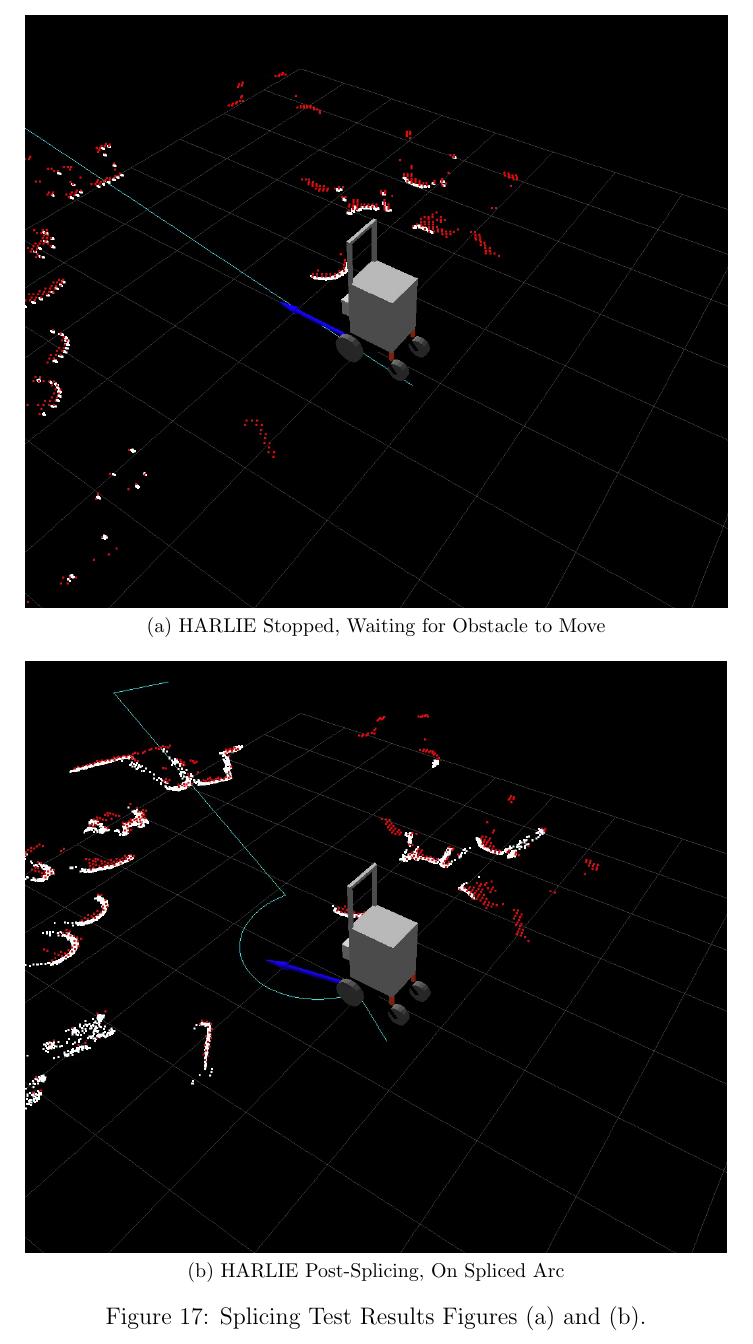
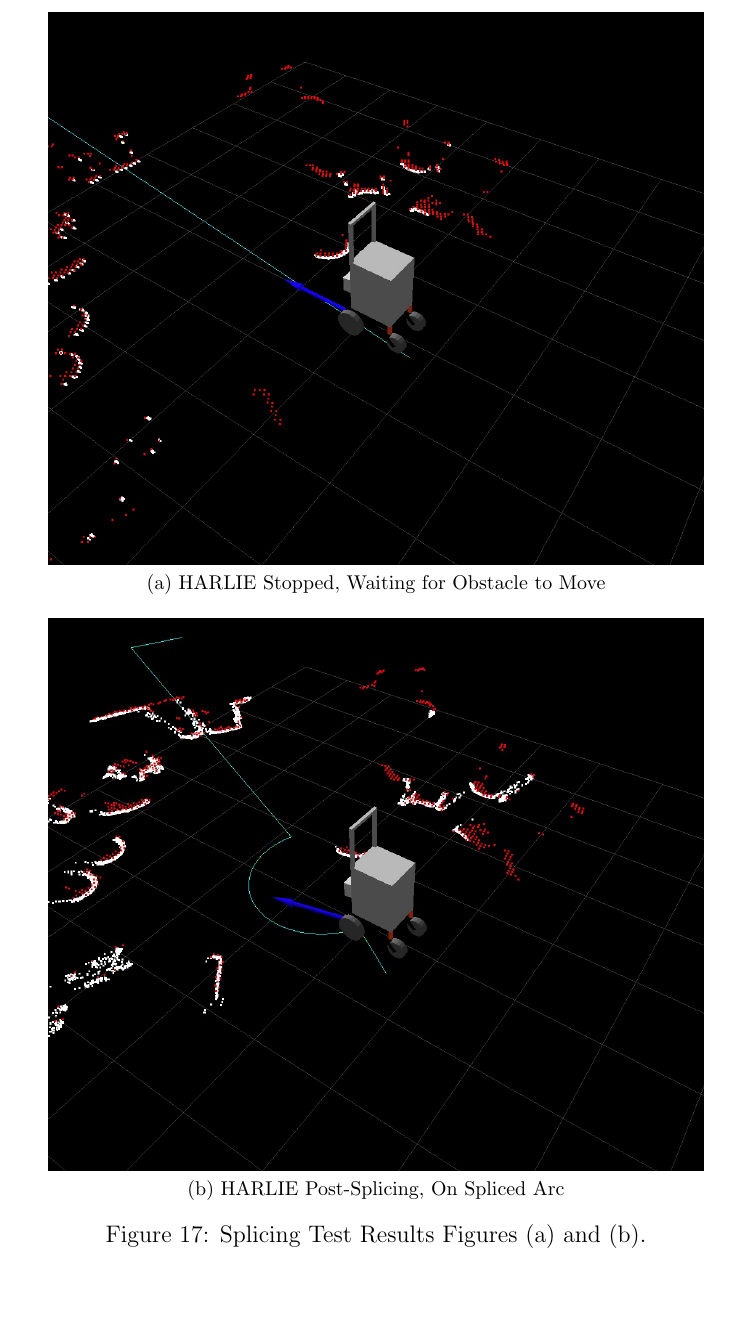
Before and after one commit to ericperko/cwru_ms_thesis, a LaTeX thesis (thesis/thesis.tex, which reads thesis/chapter6.tex): part of page 70 of 79, cut so that both start at the same text, the shorter picture padded with empty space. Compiled offline with pdfLaTeX.

Commit message:
Fixed the sizing of the Splicing Test Results figures

```diff
--- a/thesis/chapter6.tex
+++ b/thesis/chapter6.tex
@@ -98,9 +98,9 @@ While these experiments validated that the splicing method described in \autoref
 
 \begin{figure}
 \centering
-\subfloat[HARLIE Stopped, Waiting for Obstacle to Move]{\includegraphics[width=0.75\textwidth]{images/splicing_test_pre_splice}\label{fig:splicing_test_results_pre_splice}}
+\subfloat[HARLIE Stopped, Waiting for Obstacle to Move]{\includegraphics[width=0.70\textwidth]{images/splicing_test_pre_splice}\label{fig:splicing_test_results_pre_splice}}
 \\
-\subfloat[HARLIE Post-Splicing, On Spliced Arc]{\includegraphics[width=0.75\textwidth]{images/splicing_test_after_splice}\label{fig:splicing_test_results_after_splice}}
+\subfloat[HARLIE Post-Splicing, On Spliced Arc]{\includegraphics[width=0.70\textwidth]{images/splicing_test_after_splice}\label{fig:splicing_test_results_after_splice}}
 \caption[Splicing Test Results Figures (a) and (b)]{Splicing Test Results  Figures (a) and (b).}
 \end{figure}
 
```
Also changed, not shown: thesis/chapter6.tex (2 more changed lines).
